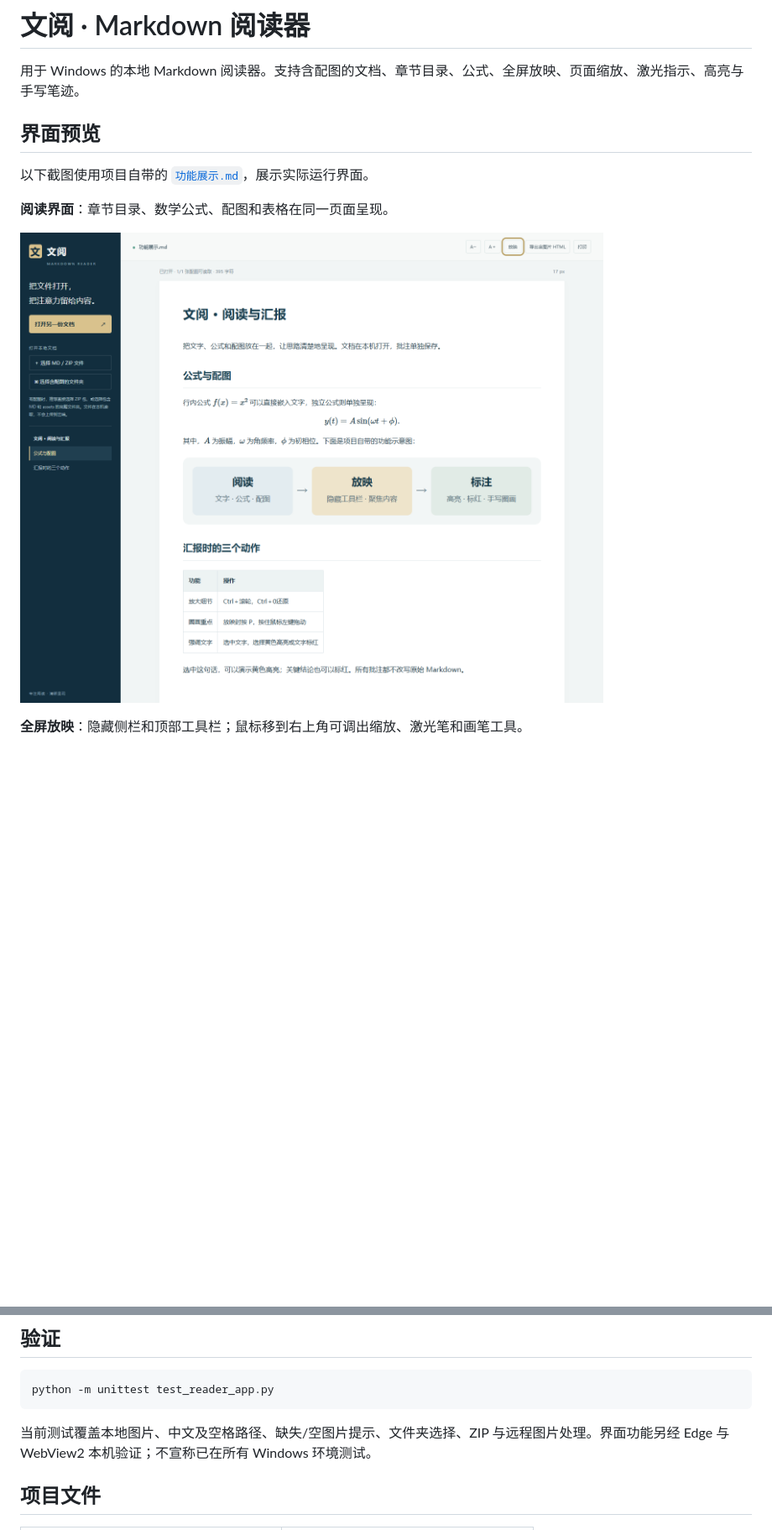
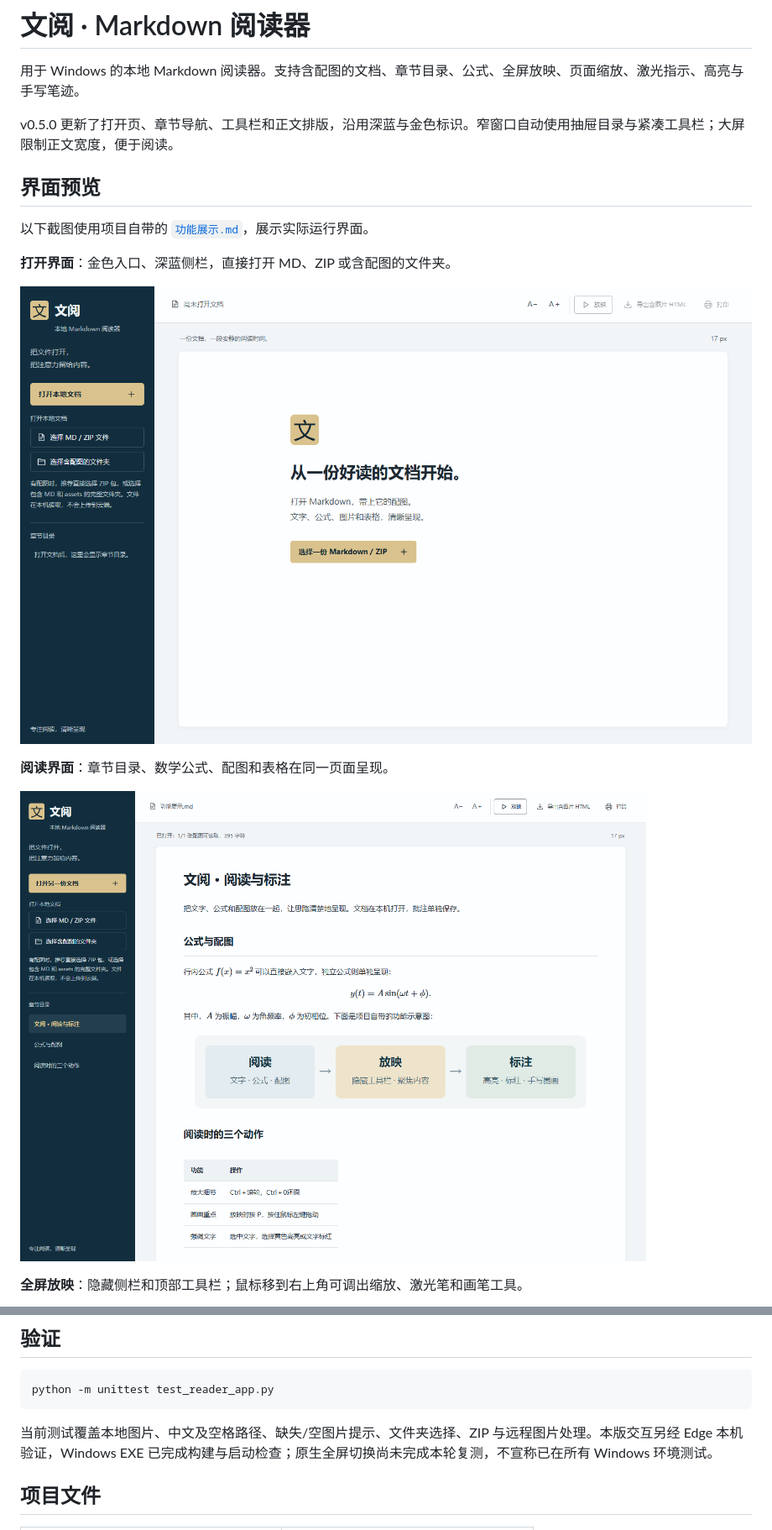
Before and after one commit to zLanqing/wenyu-reader, a Markdown page: README.md, 2 parts joined by grey strips. Shown at 84% size. Rendered like a GitHub page; pictures changed too: assets/screenshots/reading.png, assets/screenshots/welcome.png (added); blank space fills up the shorter version.

````diff
--- a/README.md
+++ b/README.md
@@ -4,9 +4,15 @@
 
 用于 Windows 的本地 Markdown 阅读器。支持含配图的文档、章节目录、公式、全屏放映、页面缩放、激光指示、高亮与手写笔迹。
 
+v0.5.0 更新了打开页、章节导航、工具栏和正文排版，沿用深蓝与金色标识。窄窗口自动使用抽屉目录与紧凑工具栏；大屏限制正文宽度，便于阅读。
+
 ## 界面预览
 
 以下截图使用项目自带的 [`功能展示.md`](examples/功能展示.md)，展示实际运行界面。
+
+**打开界面**：金色入口、深蓝侧栏，直接打开 MD、ZIP 或含配图的文件夹。
+
+![文阅打开界面](assets/screenshots/welcome.png)
 
 **阅读界面**：章节目录、数学公式、配图和表格在同一页面呈现。
 
@@ -106,7 +112,7 @@ python -m venv .venv
 python -m unittest test_reader_app.py
 ```
 
-当前测试覆盖本地图片、中文及空格路径、缺失/空图片提示、文件夹选择、ZIP 与远程图片处理。界面功能另经 Edge 与 WebView2 本机验证；不宣称已在所有 Windows 环境测试。
+当前测试覆盖本地图片、中文及空格路径、缺失/空图片提示、文件夹选择、ZIP 与远程图片处理。本版交互另经 Edge 本机验证，Windows EXE 已完成构建与启动检查；原生全屏切换尚未完成本轮复测，不宣称已在所有 Windows 环境测试。
 
 ## 项目文件
 
````
Also changed, not shown: other parts of README.md (+5 -3 lines), CHANGELOG.md (+7 -0 lines), examples/功能展示.md (+2 -2 lines), assets/screenshots/annotations.png, assets/screenshots/presentation.png, 1 other file.
